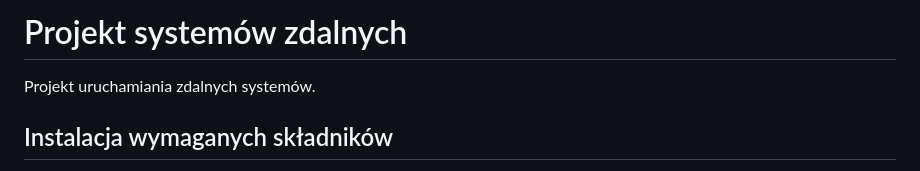
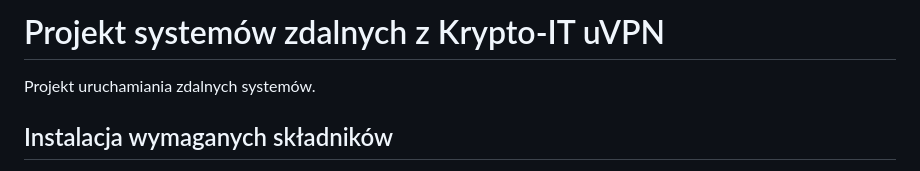
Before and after one commit to Mateusz779/Zdalne-systemy-z-kit-uVPN, a Markdown page: README.md, the part around the change. Rendered like a GitHub page.

```diff
--- a/README.md
+++ b/README.md
@@ -1,5 +1,5 @@
 
-# Projekt systemów zdalnych
+# Projekt systemów zdalnych z Krypto-IT uVPN
 
 Projekt uruchamiania zdalnych systemów.
 
```
